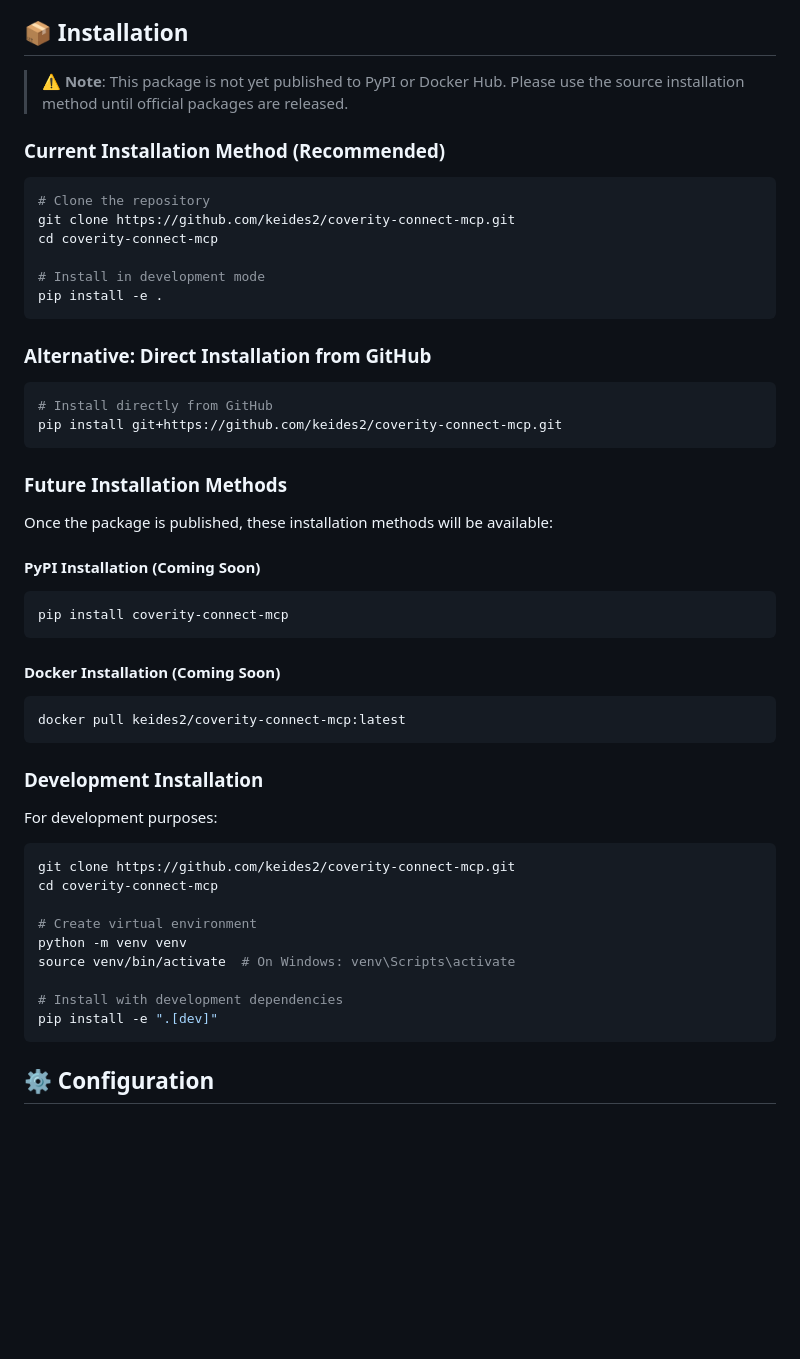
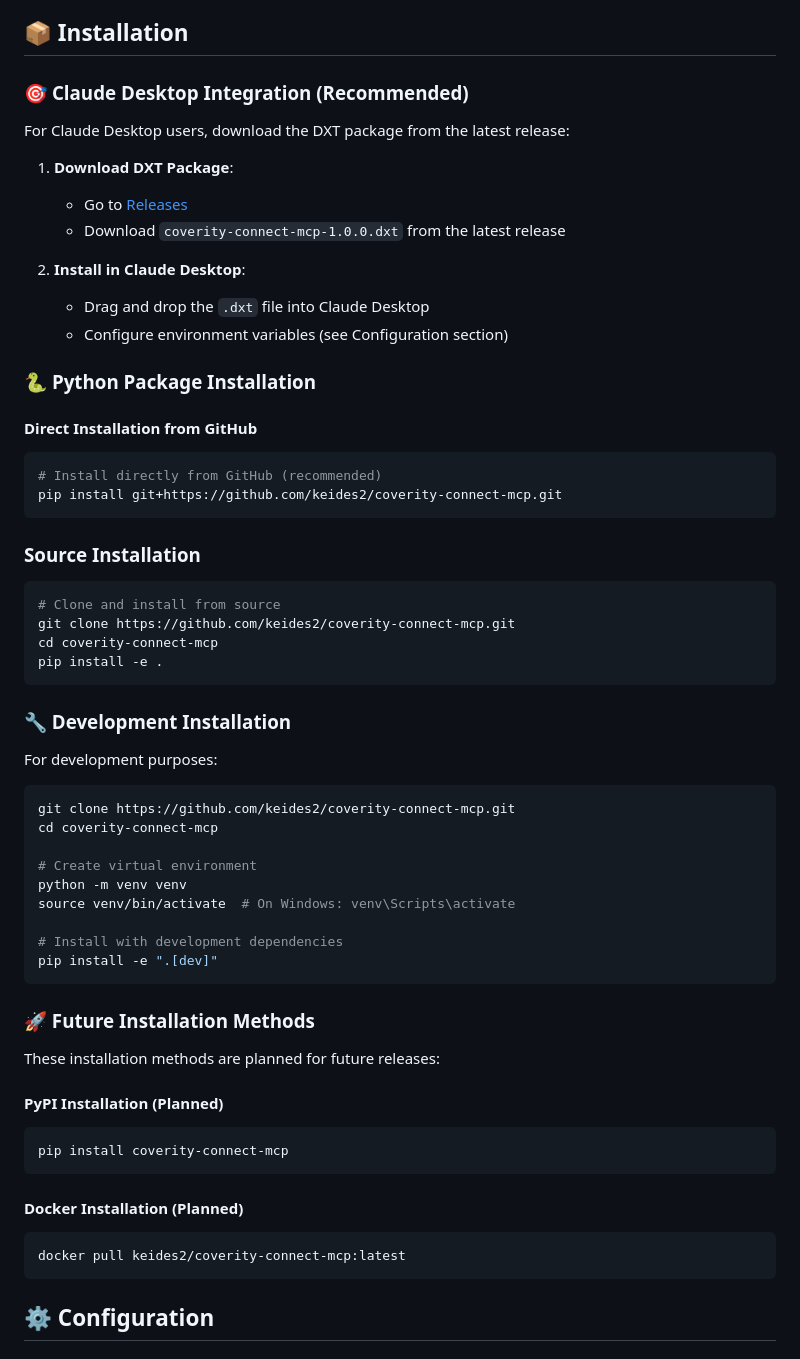
Before and after one commit to keides2/coverity-connect-mcp, a Markdown page: README.md, the part around the change. Drawn GitHub-style; blank space fills up the shorter version.

````diff
--- a/README.md
+++ b/README.md
@@ -39,39 +39,35 @@ Transform your Coverity workflow with natural language commands and automated an
 
 ## 📦 Installation
 
-> ⚠️ **Note**: This package is not yet published to PyPI or Docker Hub. Please use the source installation method until official packages are released.
+### 🎯 **Claude Desktop Integration (Recommended)**
 
-### Current Installation Method (Recommended)
+For Claude Desktop users, download the DXT package from the latest release:
+
+1. **Download DXT Package**:
+   - Go to [Releases](https://github.com/keides2/coverity-connect-mcp/releases)
+   - Download `coverity-connect-mcp-1.0.0.dxt` from the latest release
+
+2. **Install in Claude Desktop**:
+   - Drag and drop the `.dxt` file into Claude Desktop
+   - Configure environment variables (see Configuration section)
+
+### 🐍 **Python Package Installation**
+
+#### Direct Installation from GitHub
 ```bash
-# Clone the repository
+# Install directly from GitHub (recommended)
+pip install git+https://github.com/keides2/coverity-connect-mcp.git
+```
+### Source Installation
+
+```bash
+# Clone and install from source
 git clone https://github.com/keides2/coverity-connect-mcp.git
 cd coverity-connect-mcp
-
-# Install in development mode
 pip install -e .
 ```
 
-### Alternative: Direct Installation from GitHub
-```bash
-# Install directly from GitHub
-pip install git+https://github.com/keides2/coverity-connect-mcp.git
-```
-
-### Future Installation Methods
-
-Once the package is published, these installation methods will be available:
-
-#### PyPI Installation (Coming Soon)
-```bash
-pip install coverity-connect-mcp
-```
-
-#### Docker Installation (Coming Soon)
-```bash
-docker pull keides2/coverity-connect-mcp:latest
-```
-
-### Development Installation
+### 🔧 Development Installation
 
 For development purposes:
 
@@ -87,6 +83,20 @@ source venv/bin/activate  # On Windows: venv\Scripts\activate
 pip install -e ".[dev]"
 ```
 
+### 🚀 Future Installation Methods
+These installation methods are planned for future releases:
+
+#### PyPI Installation (Planned)
+
+```bash
+pip install coverity-connect-mcp
+```
+
+#### Docker Installation (Planned)
+
+```bash
+docker pull keides2/coverity-connect-mcp:latest
+```
 ## ⚙️ Configuration
 
 ### 1. Environment Variables
````
